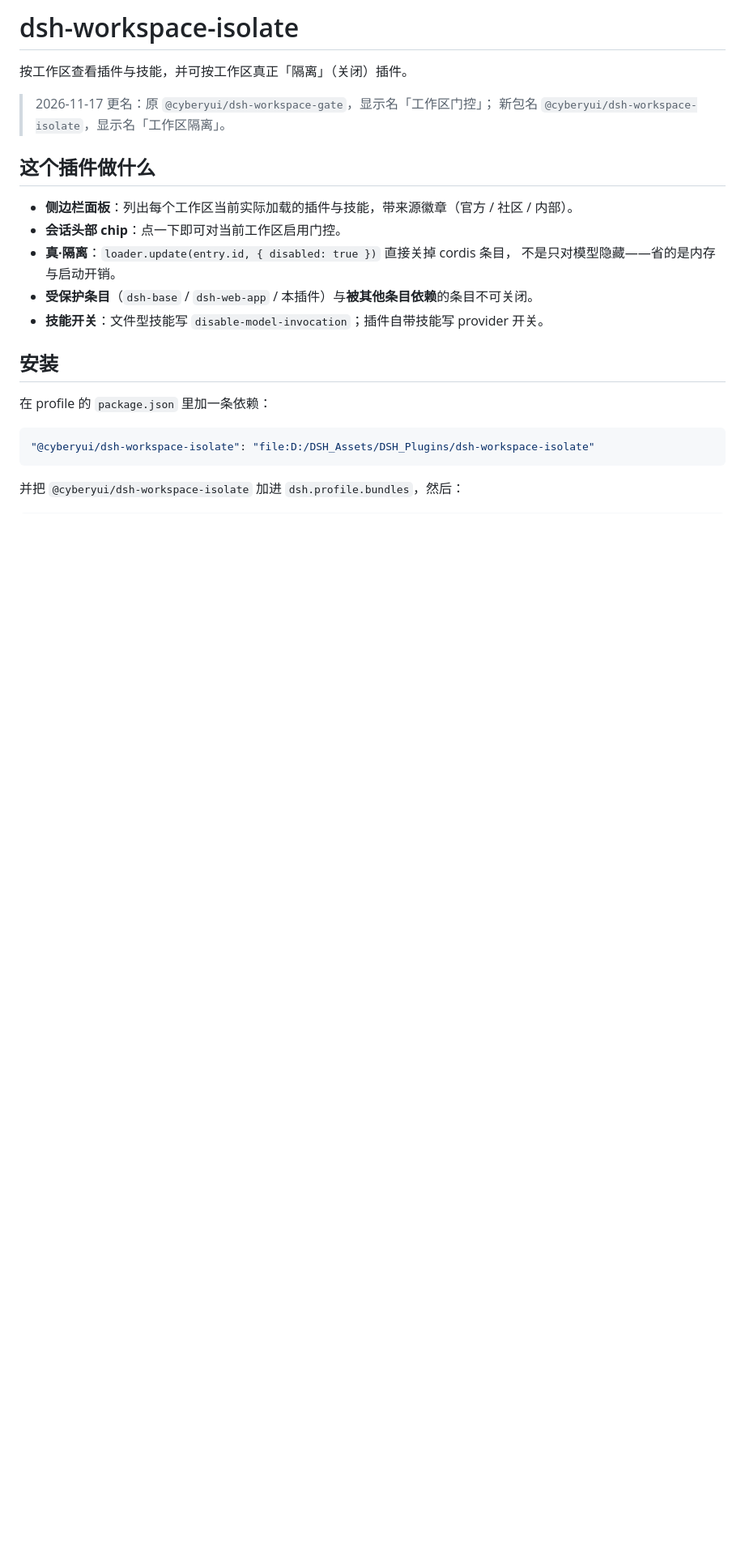
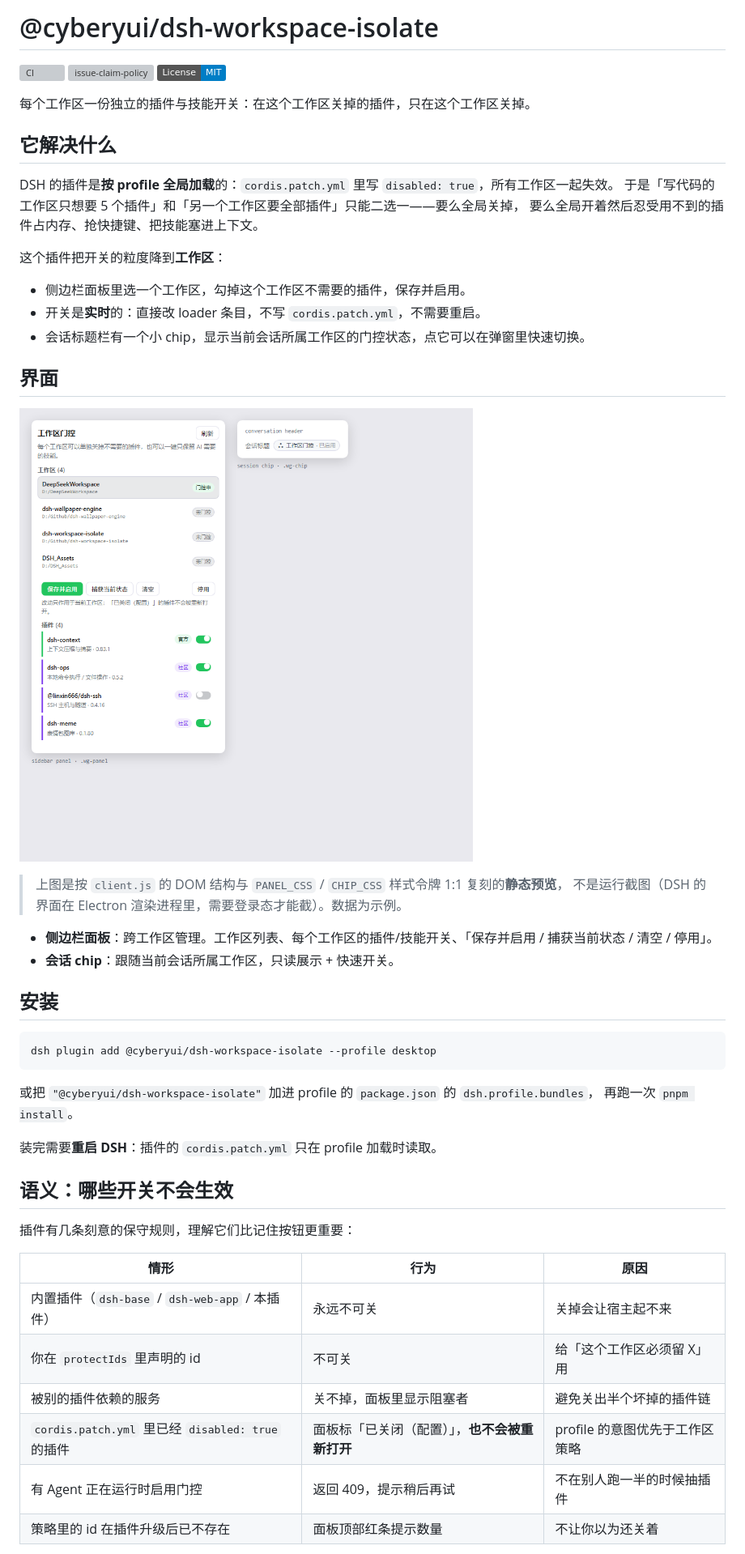
Before and after one commit to CyberYui/dsh-workspace-gate, a Markdown page: README.md, the part around one of its changes. Shown at 81% size. Rendered like a GitHub page; pictures changed too: docs/screenshots/panel-preview.png (added); badges without logos; blank space fills up the shorter version; grey boxes are pictures that could not be loaded.

````diff
--- a/README.md
+++ b/README.md
@@ -1,25 +1,54 @@
-# dsh-workspace-isolate
+# @cyberyui/dsh-workspace-isolate
 
-按工作区查看插件与技能，并可按工作区真正「隔离」（关闭）插件。
+[![CI](https://github.com/CyberYui/dsh-workspace-isolate/actions/workflows/verify.yml/badge.svg)](https://github.com/CyberYui/dsh-workspace-isolate/actions/workflows/verify.yml)
+[![issue-claim-policy](https://github.com/CyberYui/dsh-workspace-isolate/actions/workflows/issue-claim-policy.yml/badge.svg)](https://github.com/CyberYui/dsh-workspace-isolate/actions/workflows/issue-claim-policy.yml)
+[![License: MIT](https://img.shields.io/badge/License-MIT-blue.svg)](LICENSE)
 
-> 2026-11-17 更名：原 `@cyberyui/dsh-workspace-gate`，显示名「工作区门控」；
-> 新包名 `@cyberyui/dsh-workspace-isolate`，显示名「工作区隔离」。
+每个工作区一份独立的插件与技能开关：在这个工作区关掉的插件，只在这个工作区关掉。
 
-## 这个插件做什么
+## 它解决什么
 
-- **侧边栏面板**：列出每个工作区当前实际加载的插件与技能，带来源徽章（官方 / 社区 / 内部）。
-- **会话头部 chip**：点一下即可对当前工作区启用门控。
-- **真·隔离**：`loader.update(entry.id, { disabled: true })` 直接关掉 cordis 条目，
-  不是只对模型隐藏——省的是内存与启动开销。
-- **受保护条目**（`dsh-base` / `dsh-web-app` / 本插件）与**被其他条目依赖**的条目不可关闭。
-- **技能开关**：文件型技能写 `disable-model-invocation`；插件自带技能写 provider 开关。
+DSH 的插件是**按 profile 全局加载**的：`cordis.patch.yml` 里写 `disabled: true`，所有工作区一起失效。
+于是「写代码的工作区只想要 5 个插件」和「另一个工作区要全部插件」只能二选一——要么全局关掉，
+要么全局开着然后忍受用不到的插件占内存、抢快捷键、把技能塞进上下文。
+
+这个插件把开关的粒度降到**工作区**：
+
+- 侧边栏面板里选一个工作区，勾掉这个工作区不需要的插件，保存并启用。
+- 开关是**实时**的：直接改 loader 条目，不写 `cordis.patch.yml`，不需要重启。
+- 会话标题栏有一个小 chip，显示当前会话所属工作区的门控状态，点它可以在弹窗里快速切换。
+
+## 界面
+
+![侧边栏面板与会话 chip 的结构预览](docs/screenshots/panel-preview.png)
+
+> 上图是按 `client.js` 的 DOM 结构与 `PANEL_CSS` / `CHIP_CSS` 样式令牌 1:1 复刻的**静态预览**，
+> 不是运行截图（DSH 的界面在 Electron 渲染进程里，需要登录态才能截）。数据为示例。
+
+- **侧边栏面板**：跨工作区管理。工作区列表、每个工作区的插件/技能开关、「保存并启用 / 捕获当前状态 / 清空 / 停用」。
+- **会话 chip**：跟随当前会话所属工作区，只读展示 + 快速开关。
 
 ## 安装
 
-在 profile 的 `package.json` 里加一条依赖：
-
-```json
-"@cyberyui/dsh-workspace-isolate": "file:D:/DSH_Assets/DSH_Plugins/dsh-workspace-isolate"
+```bash
+dsh plugin add @cyberyui/dsh-workspace-isolate --profile desktop
 ```
 
-并把 `@cyberyui/dsh-workspace-isolate` 加进 `dsh.profile.bundles`，然后：
+或把 `"@cyberyui/dsh-workspace-isolate"` 加进 profile 的 `package.json` 的 `dsh.profile.bundles`，
+再跑一次 `pnpm install`。
+
+装完需要**重启 DSH**：插件的 `cordis.patch.yml` 只在 profile 加载时读取。
+
+## 语义：哪些开关不会生效
+
+插件有几条刻意的保守规则，理解它们比记住按钮更重要：
+
+| 情形 | 行为 | 原因 |
+| --- | --- | --- |
+| 内置插件（`dsh-base` / `dsh-web-app` / 本插件） | 永远不可关 | 关掉会让宿主起不来 |
+| 你在 `protectIds` 里声明的 id | 不可关 | 给「这个工作区必须留 X」用 |
+| 被别的插件依赖的服务 | 关不掉，面板里显示阻塞者 | 避免关出半个坏掉的插件链 |
+| `cordis.patch.yml` 里已经 `disabled: true` 的插件 | 面板标「已关闭（配置）」，**也不会被重新打开** | profile 的意图优先于工作区策略 |
+| 有 Agent 正在运行时启用门控 | 返回 409，提示稍后再试 | 不在别人跑一半的时候抽插件 |
+| 策略里的 id 在插件升级后已不存在 | 面板顶部红条提示数量 | 不让你以为还关着 |
+
````
Also changed, not shown: other parts of README.md (+43 -16 lines), CONTRIBUTING.md (added, +81 -0 lines), 8 other files.
